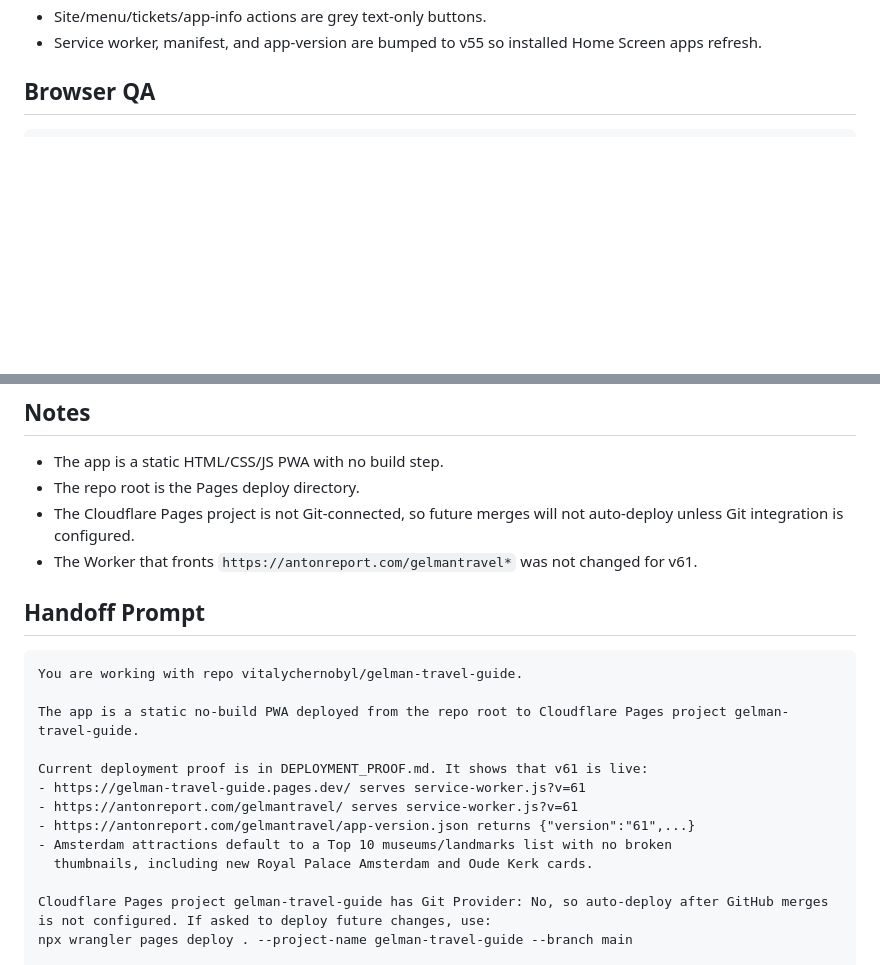
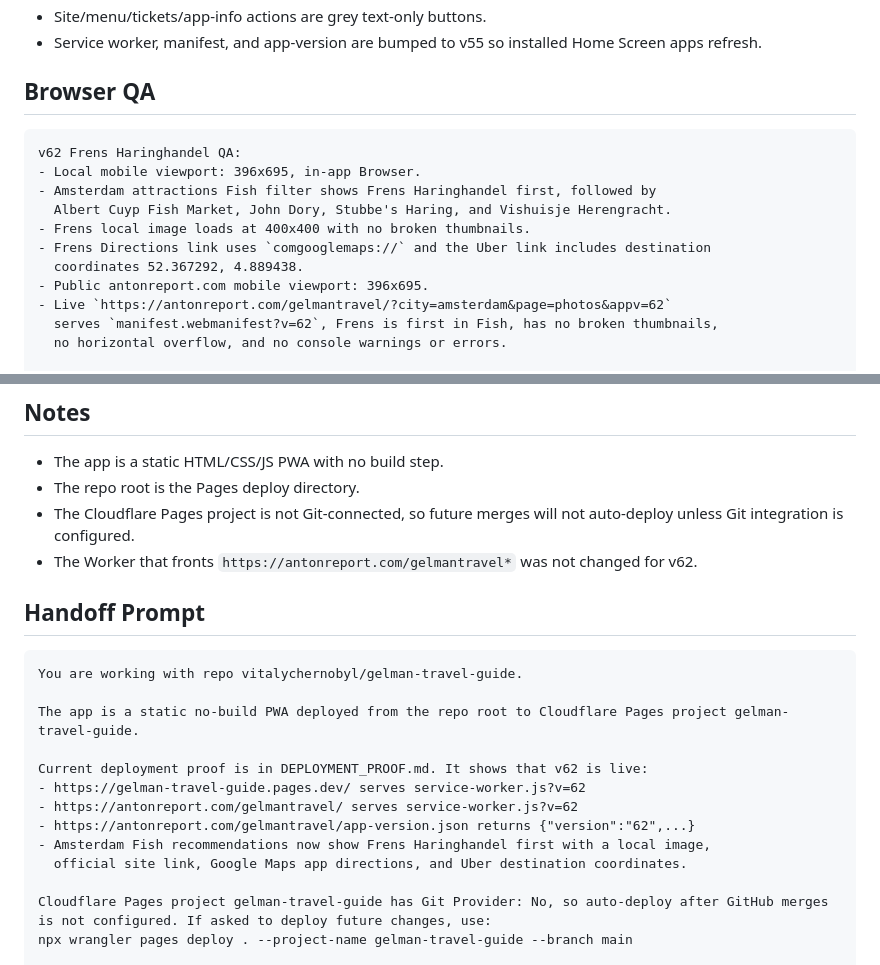
Before and after one commit to vitalychernobyl/gelman-travel-guide, a Markdown page: DEPLOYMENT_PROOF.md, 2 parts joined by grey strips. Drawn GitHub-style; blank space fills up the shorter version.

````diff
--- a/DEPLOYMENT_PROOF.md
+++ b/DEPLOYMENT_PROOF.md
@@ -142,6 +156,18 @@ content-type: image/webp
 ## Browser QA
 
 ```text
+v62 Frens Haringhandel QA:
+- Local mobile viewport: 396x695, in-app Browser.
+- Amsterdam attractions Fish filter shows Frens Haringhandel first, followed by
+  Albert Cuyp Fish Market, John Dory, Stubbe's Haring, and Vishuisje Herengracht.
+- Frens local image loads at 400x400 with no broken thumbnails.
+- Frens Directions link uses `comgooglemaps://` and the Uber link includes destination
+  coordinates 52.367292, 4.889438.
+- Public antonreport.com mobile viewport: 396x695.
+- Live `https://antonreport.com/gelmantravel/?city=amsterdam&page=photos&appv=62`
+  serves `manifest.webmanifest?v=62`, Frens is first in Fish, has no broken thumbnails,
+  no horizontal overflow, and no console warnings or errors.
+
 v61 Amsterdam Top 10 QA:
 - Local mobile viewport: 396x695, in-app Browser.
 - Amsterdam attractions default filter is `Top 10`.
@@ -235,7 +261,7 @@ URL: https://antonreport.com/gelmantravel/
 - The app is a static HTML/CSS/JS PWA with no build step.
 - The repo root is the Pages deploy directory.
 - The Cloudflare Pages project is not Git-connected, so future merges will not auto-deploy unless Git integration is configured.
-- The Worker that fronts `https://antonreport.com/gelmantravel*` was not changed for v61.
+- The Worker that fronts `https://antonreport.com/gelmantravel*` was not changed for v62.
 
 ## Handoff Prompt
 
@@ -244,12 +270,12 @@ You are working with repo vitalychernobyl/gelman-travel-guide.
 
 The app is a static no-build PWA deployed from the repo root to Cloudflare Pages project gelman-travel-guide.
 
-Current deployment proof is in DEPLOYMENT_PROOF.md. It shows that v61 is live:
-- https://gelman-travel-guide.pages.dev/ serves service-worker.js?v=61
-- https://antonreport.com/gelmantravel/ serves service-worker.js?v=61
-- https://antonreport.com/gelmantravel/app-version.json returns {"version":"61",...}
-- Amsterdam attractions default to a Top 10 museums/landmarks list with no broken
-  thumbnails, including new Royal Palace Amsterdam and Oude Kerk cards.
+Current deployment proof is in DEPLOYMENT_PROOF.md. It shows that v62 is live:
+- https://gelman-travel-guide.pages.dev/ serves service-worker.js?v=62
+- https://antonreport.com/gelmantravel/ serves service-worker.js?v=62
+- https://antonreport.com/gelmantravel/app-version.json returns {"version":"62",...}
+- Amsterdam Fish recommendations now show Frens Haringhandel first with a local image,
+  official site link, Google Maps app directions, and Uber destination coordinates.
 
 Cloudflare Pages project gelman-travel-guide has Git Provider: No, so auto-deploy after GitHub merges is not configured. If asked to deploy future changes, use:
 npx wrangler pages deploy . --project-name gelman-travel-guide --branch main
````
Also changed, not shown: other parts of DEPLOYMENT_PROOF.md (+22 -8 lines), HANDOFF.md (+11 -2 lines).
